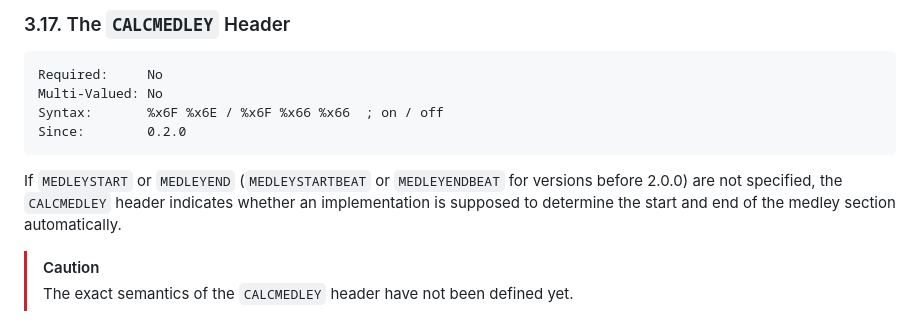
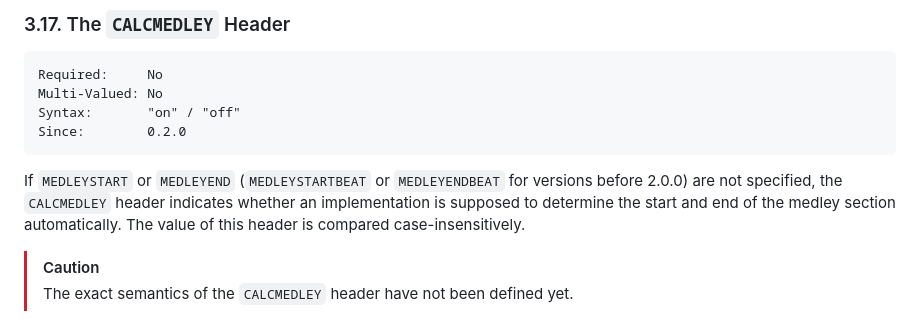
Before and after one commit to UltraStar-Deluxe/format, a Markdown page: spec.md, the part around the change. GitHub-like rendering.

Commit message:
Fix case-sensitivity

````diff
--- a/spec.md
+++ b/spec.md
@@ -415,11 +415,11 @@ The `MEDLEYSTARTBEAT` and `MEDLEYENDBEAT` headers indicate in beats the start an
 ```
 Required:     No
 Multi-Valued: No
-Syntax:       %x6F %x6E / %x6F %x66 %x66  ; on / off
+Syntax:       "on" / "off"
 Since:        0.2.0
 ```
 
-If `MEDLEYSTART` or `MEDLEYEND` (`MEDLEYSTARTBEAT` or `MEDLEYENDBEAT` for versions before 2.0.0) are not specified, the `CALCMEDLEY` header indicates whether an implementation is supposed to determine the start and end of the medley section automatically.
+If `MEDLEYSTART` or `MEDLEYEND` (`MEDLEYSTARTBEAT` or `MEDLEYENDBEAT` for versions before 2.0.0) are not specified, the `CALCMEDLEY` header indicates whether an implementation is supposed to determine the start and end of the medley section automatically. The value of this header is compared case-insensitively.
 
 > [!CAUTION]
 >
````
